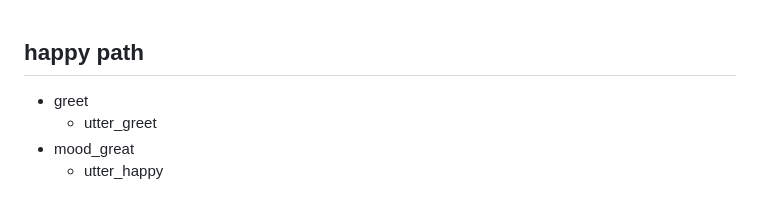
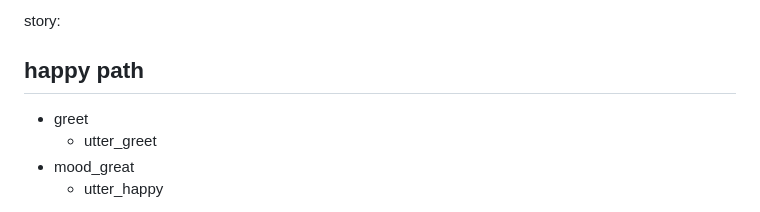
Before and after one commit to testBlueaves/rasafirst, a Markdown page: app/data/stories.md, the part around the change. Rendered like a GitHub page.

```diff
--- a/app/data/stories.md
+++ b/app/data/stories.md
@@ -1,3 +1,4 @@
+story:
 ## happy path
 * greet
   - utter_greet
```
